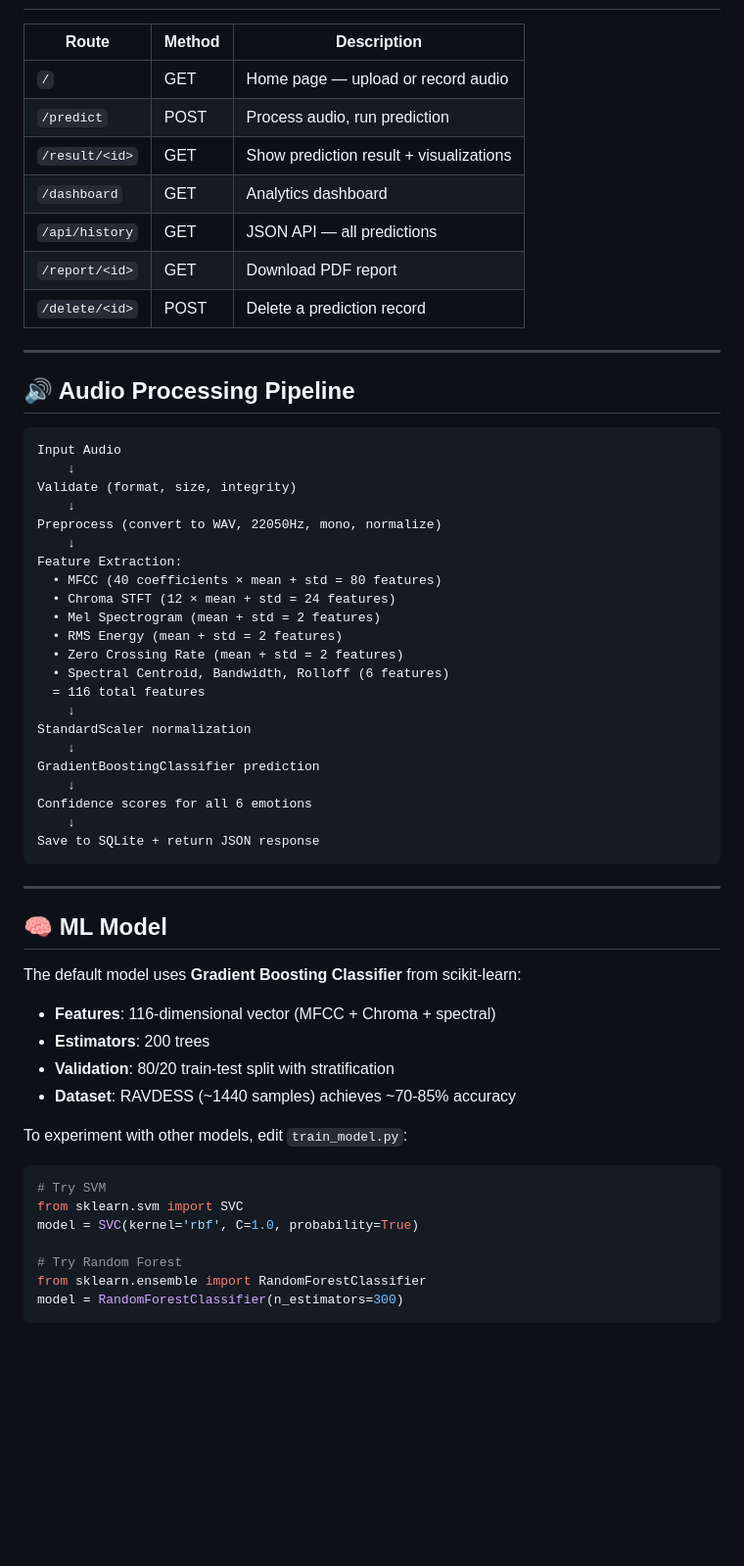
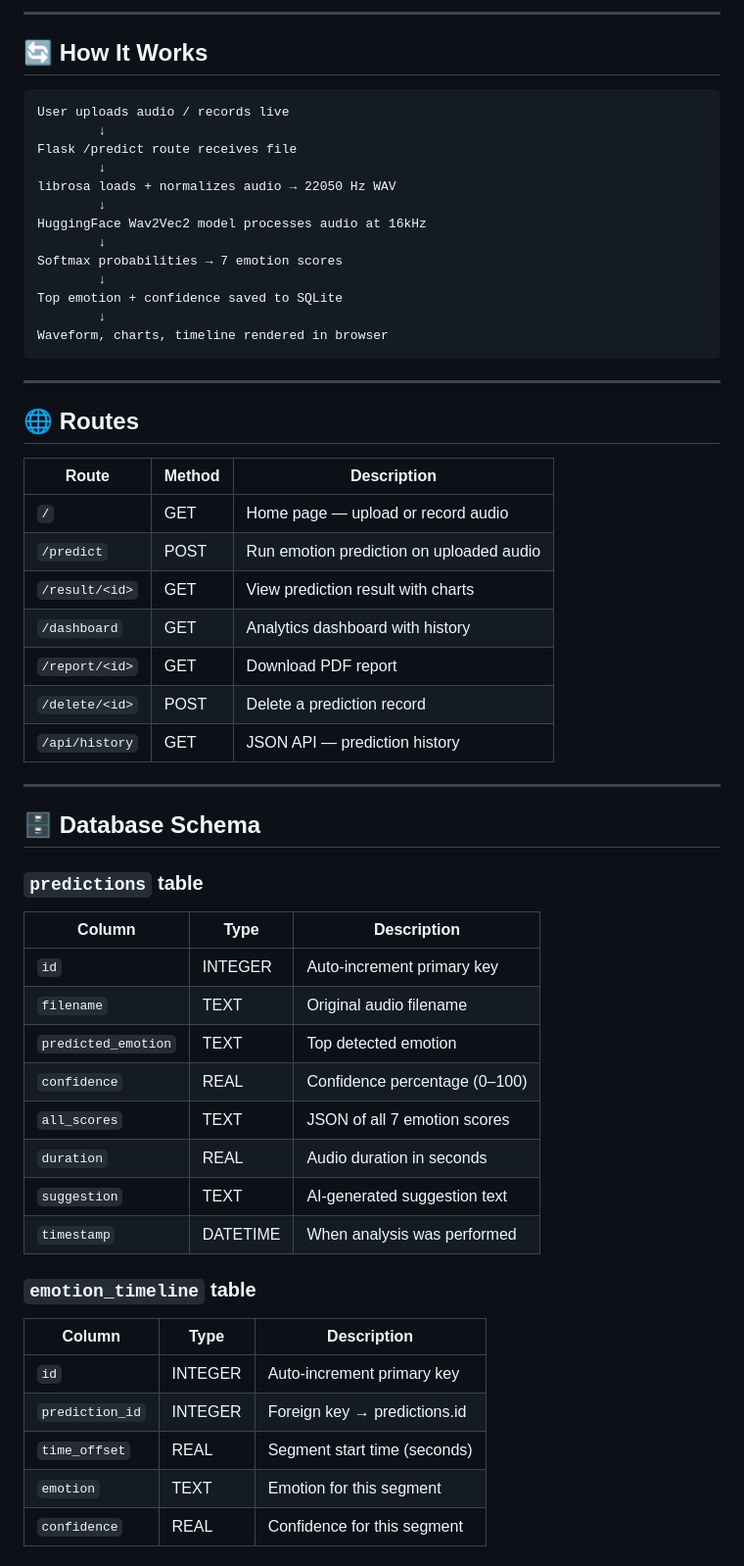
Before and after one commit to Shrishail1343/VoxMood---Speech-Emotion-Recognition-System, a Markdown page: README.md, the part around one of its changes. Shown at 98% size. Rendered like a GitHub page; blank space fills up the shorter version.

````diff
--- a/README.md
+++ b/README.md
@@ -110,62 +141,59 @@ Visit: **http://localhost:5000**
+---
+
+## 🔄 How It Works
+
+```
+User uploads audio / records live
+        ↓
+Flask /predict route receives file
+        ↓
+librosa loads + normalizes audio → 22050 Hz WAV
+        ↓
+HuggingFace Wav2Vec2 model processes audio at 16kHz
+        ↓
+Softmax probabilities → 7 emotion scores
+        ↓
+Top emotion + confidence saved to SQLite
+        ↓
+Waveform, charts, timeline rendered in browser
+```
+
+---
+
+## 🌐 Routes
 
 | Route | Method | Description |
 |---|---|---|
 | `/` | GET | Home page — upload or record audio |
-| `/predict` | POST | Process audio, run prediction |
-| `/result/<id>` | GET | Show prediction result + visualizations |
-| `/dashboard` | GET | Analytics dashboard |
-| `/api/history` | GET | JSON API — all predictions |
+| `/predict` | POST | Run emotion prediction on uploaded audio |
+| `/result/<id>` | GET | View prediction result with charts |
+| `/dashboard` | GET | Analytics dashboard with history |
 | `/report/<id>` | GET | Download PDF report |
 | `/delete/<id>` | POST | Delete a prediction record |
+| `/api/history` | GET | JSON API — prediction history |
 
 ---
 
-## 🔊 Audio Processing Pipeline
+## 🗄️ Database Schema
 
-```
-Input Audio
-    ↓
-Validate (format, size, integrity)
-    ↓
-Preprocess (convert to WAV, 22050Hz, mono, normalize)
-    ↓
-Feature Extraction:
-  • MFCC (40 coefficients × mean + std = 80 features)
-  • Chroma STFT (12 × mean + std = 24 features)
-  • Mel Spectrogram (mean + std = 2 features)
-  • RMS Energy (mean + std = 2 features)
-  • Zero Crossing Rate (mean + std = 2 features)
-  • Spectral Centroid, Bandwidth, Rolloff (6 features)
-  = 116 total features
-    ↓
-StandardScaler normalization
-    ↓
-GradientBoostingClassifier prediction
-    ↓
-Confidence scores for all 6 emotions
-    ↓
-Save to SQLite + return JSON response
-```
+### `predictions` table
+| Column | Type | Description |
+|---|---|---|
+| `id` | INTEGER | Auto-increment primary key |
+| `filename` | TEXT | Original audio filename |
+| `predicted_emotion` | TEXT | Top detected emotion |
+| `confidence` | REAL | Confidence percentage (0–100) |
+| `all_scores` | TEXT | JSON of all 7 emotion scores |
+| `duration` | REAL | Audio duration in seconds |
+| `suggestion` | TEXT | AI-generated suggestion text |
+| `timestamp` | DATETIME | When analysis was performed |
 
----
+### `emotion_timeline` table
+| Column | Type | Description |
+|---|---|---|
+| `id` | INTEGER | Auto-increment primary key |
+| `prediction_id` | INTEGER | Foreign key → predictions.id |
+| `time_offset` | REAL | Segment start time (seconds) |
+| `emotion` | TEXT | Emotion for this segment |
+| `confidence` | REAL | Confidence for this segment |
 
-## 🧠 ML Model
-
-The default model uses **Gradient Boosting Classifier** from scikit-learn:
-
-- **Features**: 116-dimensional vector (MFCC + Chroma + spectral)
-- **Estimators**: 200 trees
-- **Validation**: 80/20 train-test split with stratification
-- **Dataset**: RAVDESS (~1440 samples) achieves ~70-85% accuracy
-
-To experiment with other models, edit `train_model.py`:
-```python
-# Try SVM
-from sklearn.svm import SVC
-model = SVC(kernel='rbf', C=1.0, probability=True)
-
-# Try Random Forest
-from sklearn.ensemble import RandomForestClassifier
-model = RandomForestClassifier(n_estimators=300)
-```
-
````
Also changed, not shown: other parts of README.md (+208 -135 lines).
